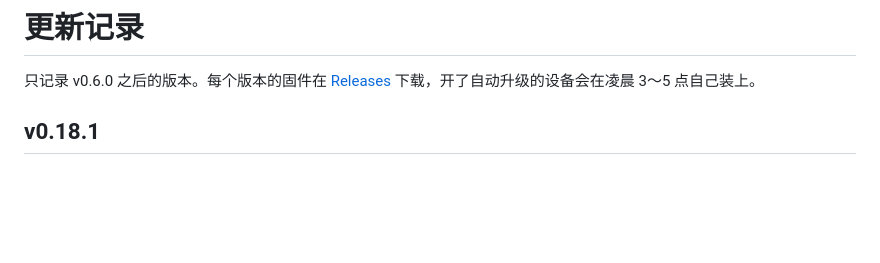
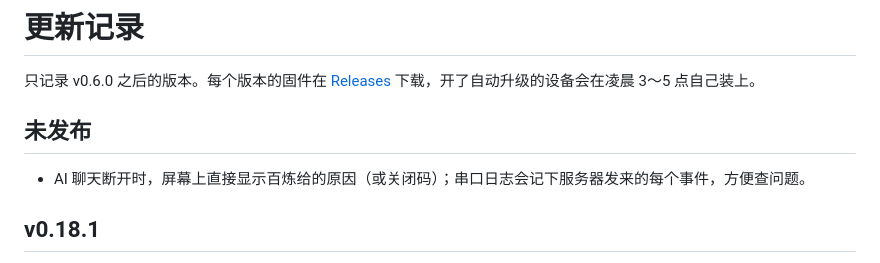
Before and after one commit to zjxlink/deskscreen, a Markdown page: CHANGELOG.md, the part around the change. Rendered like a GitHub page; blank space fills up the shorter version.

Commit message:
CHANGELOG: 聊天断开原因
Co-Authored-By: Claude Opus 5.5 <noreply@anthropic.com>
Claude-Session: https://claude.ai/code/session_01UdeSiNcFHT919XxBHEA2oW

```diff
--- a/CHANGELOG.md
+++ b/CHANGELOG.md
@@ -1,6 +1,10 @@
 # 更新记录
 
 只记录 v0.6.0 之后的版本。每个版本的固件在 [Releases](https://github.com/zjxlink/test-repo/releases) 下载，开了自动升级的设备会在凌晨 3～5 点自己装上。
+
+## 未发布
+
+- AI 聊天断开时，屏幕上直接显示百炼给的原因（或关闭码）；串口日志会记下服务器发来的每个事件，方便查问题。
 
 ## v0.18.1
 
```
